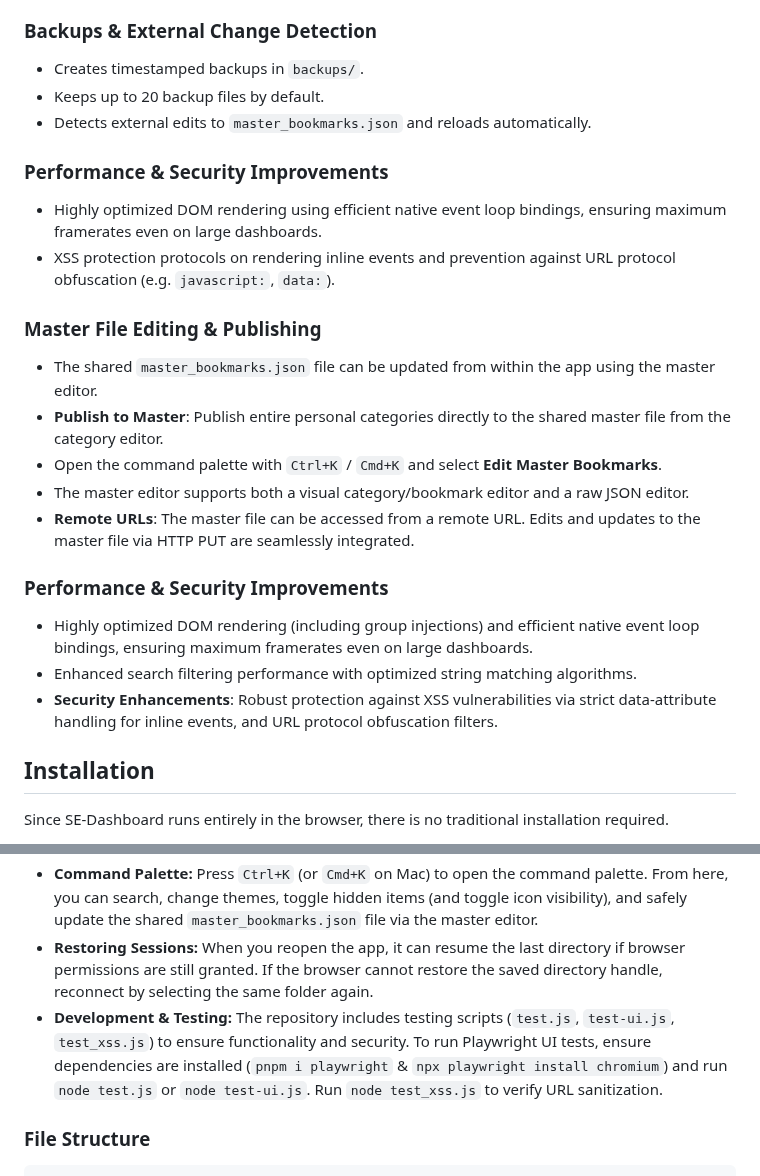
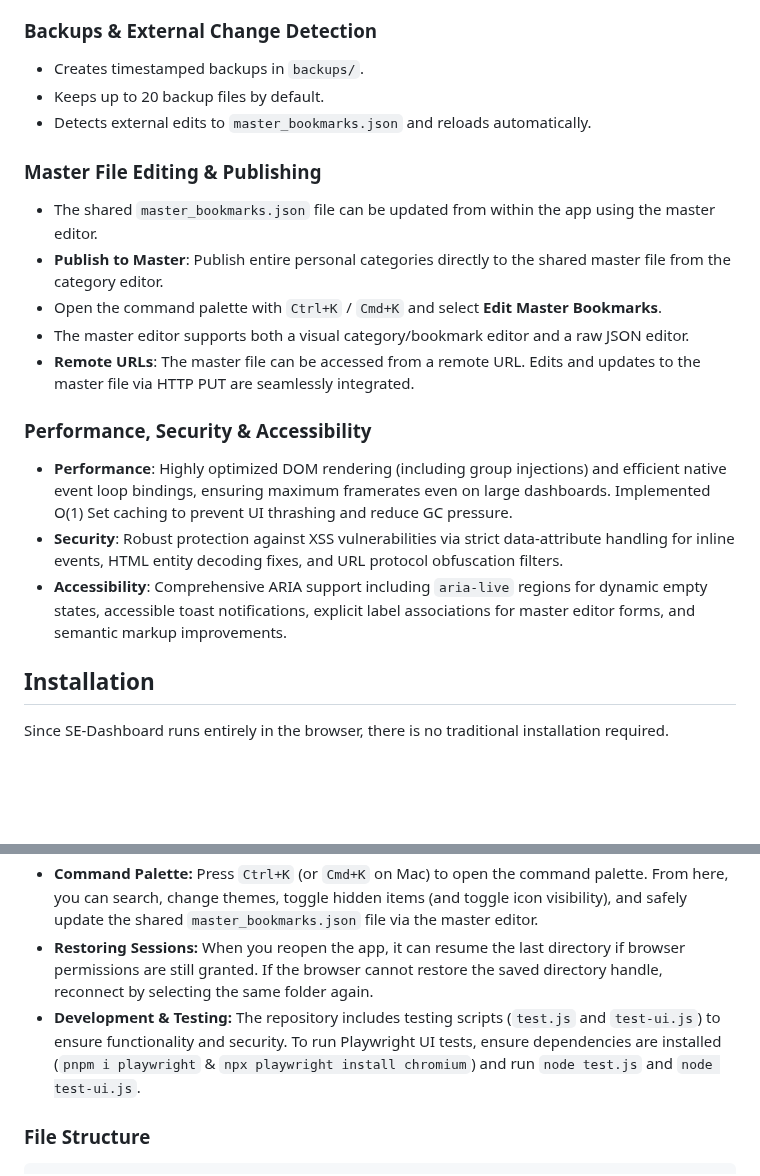
Before and after one commit to ddcash/SE-Dashboard, a Markdown page: README.md, 2 parts joined by grey strips. GitHub-like rendering; blank space fills up the shorter version.

Commit message:
docs: Sync documentation with recent codebase changes
- Removed duplicated "Performance & Security Improvements" section in README.md.
- Restored missing "Accessibility (A11y)" section detailing `aria-live` regions and label accessibility.
- Removed reference to deleted `test_xss.js` script in the Development & Testing section.

Co-authored-by: ddcash <25888001+ddcash@users.noreply.github.com>

```diff
--- a/README.md
+++ b/README.md
@@ -56,10 +56,6 @@ SE-Dashboard is a local-first bookmark and link manager built to run entirely in
 - Keeps up to 20 backup files by default.
 - Detects external edits to `master_bookmarks.json` and reloads automatically.
 
-### Performance & Security Improvements
-- Highly optimized DOM rendering using efficient native event loop bindings, ensuring maximum framerates even on large dashboards.
-- XSS protection protocols on rendering inline events and prevention against URL protocol obfuscation (e.g. `javascript:`, `data:`).
-
 ### Master File Editing & Publishing
 - The shared `master_bookmarks.json` file can be updated from within the app using the master editor.
 - **Publish to Master**: Publish entire personal categories directly to the shared master file from the category editor.
@@ -67,10 +63,10 @@ SE-Dashboard is a local-first bookmark and link manager built to run entirely in
 - The master editor supports both a visual category/bookmark editor and a raw JSON editor.
 - **Remote URLs**: The master file can be accessed from a remote URL. Edits and updates to the master file via HTTP PUT are seamlessly integrated.
 
-### Performance & Security Improvements
-- Highly optimized DOM rendering (including group injections) and efficient native event loop bindings, ensuring maximum framerates even on large dashboards.
-- Enhanced search filtering performance with optimized string matching algorithms.
-- **Security Enhancements**: Robust protection against XSS vulnerabilities via strict data-attribute handling for inline events, and URL protocol obfuscation filters.
+### Performance, Security & Accessibility
+- **Performance**: Highly optimized DOM rendering (including group injections) and efficient native event loop bindings, ensuring maximum framerates even on large dashboards. Implemented O(1) Set caching to prevent UI thrashing and reduce GC pressure.
+- **Security**: Robust protection against XSS vulnerabilities via strict data-attribute handling for inline events, HTML entity decoding fixes, and URL protocol obfuscation filters.
+- **Accessibility**: Comprehensive ARIA support including `aria-live` regions for dynamic empty states, accessible toast notifications, explicit label associations for master editor forms, and semantic markup improvements.
 
 ## Installation
 
@@ -98,7 +94,7 @@ Since SE-Dashboard runs entirely in the browser, there is no traditional install
 - **Using Assets:** Upload images for custom icons or backgrounds, and preview them via the new asset gallery preview.
 - **Command Palette:** Press `Ctrl+K` (or `Cmd+K` on Mac) to open the command palette. From here, you can search, change themes, toggle hidden items (and toggle icon visibility), and safely update the shared `master_bookmarks.json` file via the master editor.
 - **Restoring Sessions:** When you reopen the app, it can resume the last directory if browser permissions are still granted. If the browser cannot restore the saved directory handle, reconnect by selecting the same folder again.
-- **Development & Testing:** The repository includes testing scripts (`test.js`, `test-ui.js`, `test_xss.js`) to ensure functionality and security. To run Playwright UI tests, ensure dependencies are installed (`pnpm i playwright` & `npx playwright install chromium`) and run `node test.js` or `node test-ui.js`. Run `node test_xss.js` to verify URL sanitization.
+- **Development & Testing:** The repository includes testing scripts (`test.js` and `test-ui.js`) to ensure functionality and security. To run Playwright UI tests, ensure dependencies are installed (`pnpm i playwright` & `npx playwright install chromium`) and run `node test.js` and `node test-ui.js`.
 
 ### File Structure
 
```
